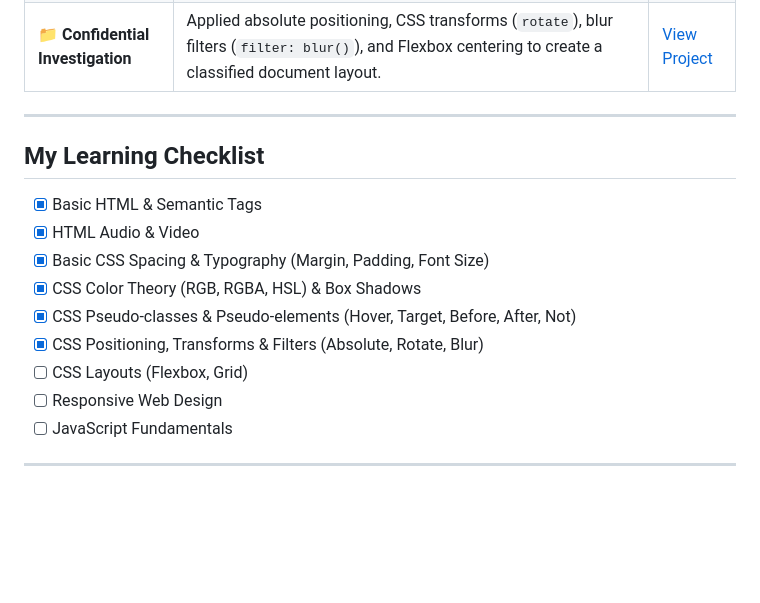
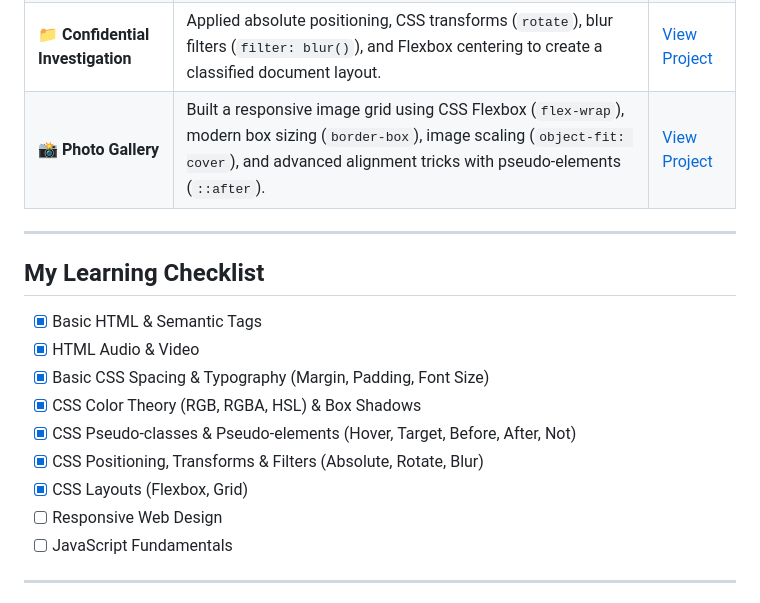
Before and after one commit to BR4DL4Y/fcc-journey, a Markdown page: README.md, the part around the change. Rendered like a GitHub page; blank space fills up the shorter version.

Commit message:
Update README with photo gallery project and checklist
Added a new project entry for a photo gallery and updated the learning checklist to mark CSS Layouts as complete.

```diff
--- a/README.md
+++ b/README.md
@@ -47,6 +47,7 @@ To build a strong foundation in web development, practice every single day, and
 | **📋 Registration Form** | Learned how to build complete registration forms using fieldsets, labels, radio buttons, checkboxes, file inputs, select menus, validation attributes, and custom form styling with CSS. | [View Project](https://br4dl4y.github.io/fcc-journey/registration-form/) |
 | **✨ Feature Selection** | Custom checkboxes (`appearance: none`), styling with pseudo-elements (`::after`), alignment using Flexbox (`display: flex`, `justify-content: space-between`, `gap`), and smooth transition hover effects. | [View Project](https://br4dl4y.github.io/fcc-journey/feature-selection/) |
 | **📁 Confidential Investigation** | Applied absolute positioning, CSS transforms (`rotate`), blur filters (`filter: blur()`), and Flexbox centering to create a classified document layout. | [View Project](https://br4dl4y.github.io/fcc-journey/confidential-investigation/) |
+| **📸 Photo Gallery** | Built a responsive image grid using CSS Flexbox (`flex-wrap`), modern box sizing (`border-box`), image scaling (`object-fit: cover`), and advanced alignment tricks with pseudo-elements (`::after`). | [View Project](https://br4dl4y.github.io/fcc-journey/photo-gallery/) |
 
 ---
 
@@ -58,7 +59,7 @@ To build a strong foundation in web development, practice every single day, and
 - [x] CSS Color Theory (RGB, RGBA, HSL) & Box Shadows
 - [x] CSS Pseudo-classes & Pseudo-elements (Hover, Target, Before, After, Not)
 - [x] CSS Positioning, Transforms & Filters (Absolute, Rotate, Blur)
-- [ ] CSS Layouts (Flexbox, Grid)
+- [x] CSS Layouts (Flexbox, Grid)
 - [ ] Responsive Web Design
 - [ ] JavaScript Fundamentals
 
```
